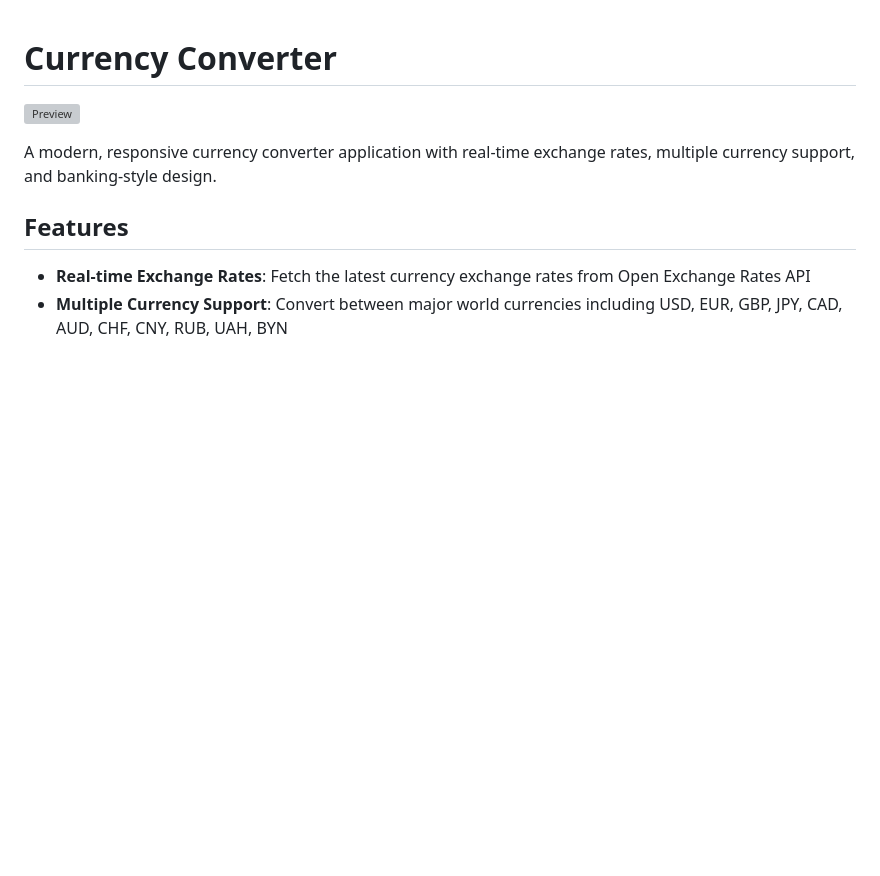
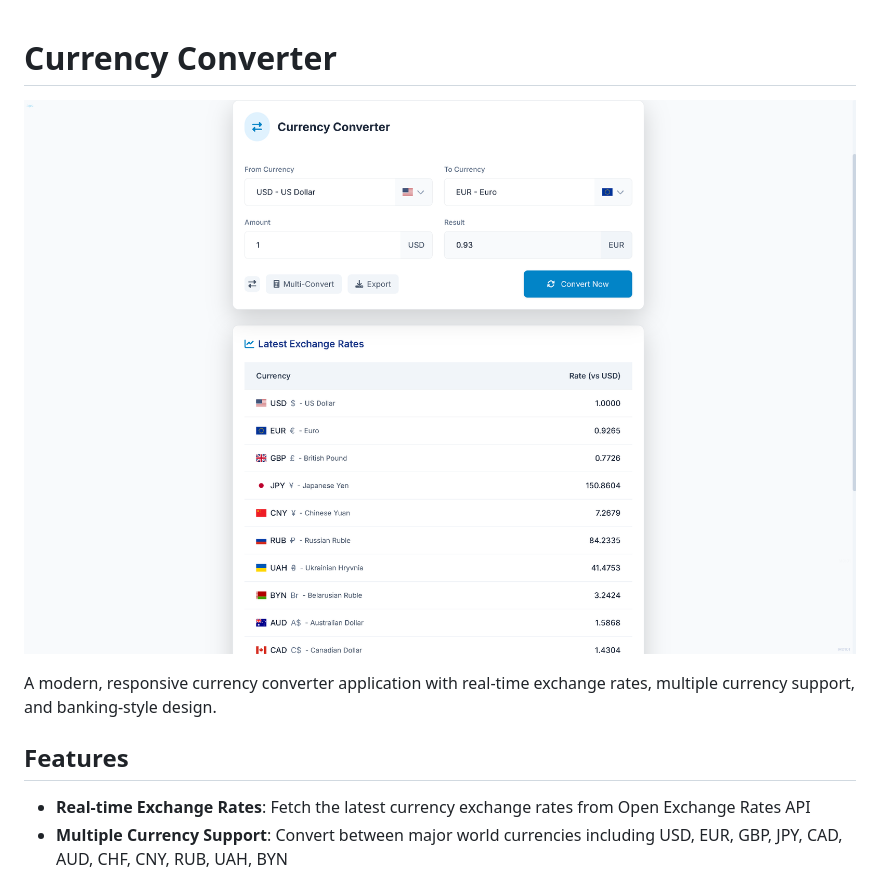
Before and after one commit to Maks0101aps/Currency-Converter, a Markdown page: README.md, the part around the change. GitHub-like rendering; blank space fills up the shorter version; grey boxes are pictures that could not be loaded.

Commit message:
+DOCUMENTATION

```diff
--- a/README.md
+++ b/README.md
@@ -1,6 +1,6 @@
 # Currency Converter
 
-![Preview](Preview.png)
+![Preview](Preview.PNG)
 
 A modern, responsive currency converter application with real-time exchange rates, multiple currency support, and banking-style design.
 
```
